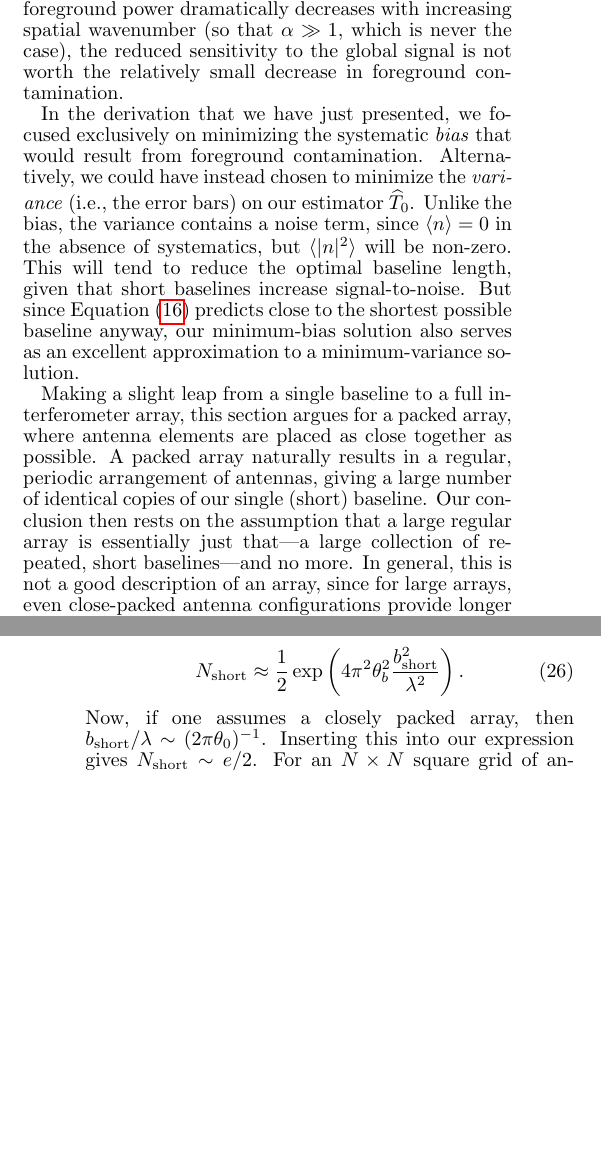
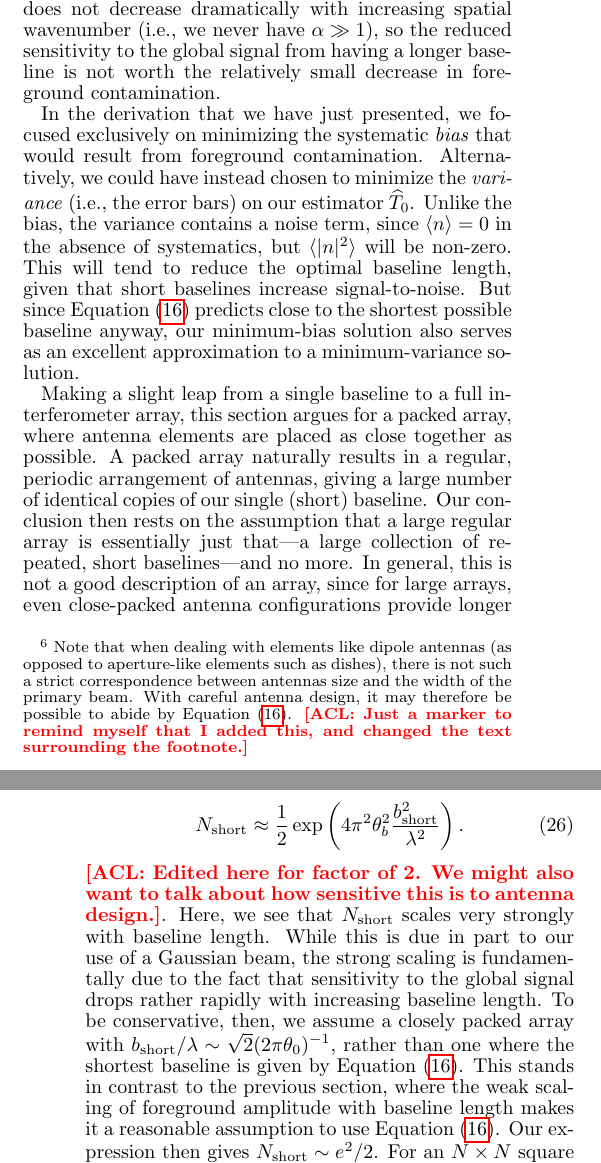
Before and after one commit to acliu/GlobalSignalInterferometerPaper, a LaTeX document (globalSigInterferometer.tex): two parts of the columns of pages 6 and 10 of 22, joined at a grey line, cut so that both start at the same text, the shorter picture padded with empty space. Compiled offline with pdfLaTeX.

Commit message:
Added some more revisions to do with the aperture spacing

```diff
--- a/globalSigInterferometer.tex
+++ b/globalSigInterferometer.tex
@@ -294,4 +294,3 @@ where $b \equiv | \mathbf{b} |$.  Minimizing this expression by differentiating
 \label{eq:b_opt}
 \frac{b_\textrm{opt}}{\lambda} = \frac{1}{2\pi \theta_b} \sqrt{\frac{\alpha}{2}}.
 \end{equation}
-Immediately, one recognizes the factor of $(2 \pi \theta_b)^{-1}$ as the size of the primary beam's footprint on the $uv$ plane.  As mentioned above, a primary beam's $uv$ footprint typically coincides with an antenna's physical size in wavelengths. Thus, the fact that the remaining factor of $\sqrt{\alpha / 2}$ is of order unity means that the optimal baseline consists of antennas that are placed as close together as is physically possible.  Put another way, unless foreground power dramatically decreases with increasing spatial wavenumber (so that $\alpha \gg 1$, which is never the case), the reduced sensitivity to the global signal is not worth the relatively small decrease in foreground contamination.
@@ -298,3 +300,8 @@ Immediately, one recognizes the factor of $(2 \pi \theta_b)^{-1}$ as the size of
+when dealing with elements like dipole antennas (as opposed to aperture-like elements such as dishes), there is not such a strict correspondence between antennas size and the width of the primary beam. With careful antenna design, it may therefore be possible to abide by Equation \eqref{eq:b_opt}. \acl{Just a marker to remind myself that I added this, and changed the text surrounding the footnote.}} we cannot in fact
+achieve the optimal baseline length suggested by Equation \eqref{eq:b_opt}. However, we can
+come close to this by placing the antennas as close together as is physically possible. Essentially, our
+optimization suggests such a compact configuration because the foreground power does not decrease
+dramatically with increasing spatial wavenumber (i.e., we never have $\alpha \gg 1$), so the reduced sensitivity to the global signal from having a longer baseline is not worth the relatively small decrease in foreground contamination.
 
 In the derivation that we have just presented, we focused exclusively on minimizing the systematic \emph{bias} that would result from foreground contamination.  Alternatively, we could have instead chosen to minimize the \emph{variance} (i.e., the error bars) on our estimator $\widehat{T}_0$.  Unlike the bias, the variance contains a noise term, since $\langle n \rangle = 0$ in the absence of systematics, but $\langle |n|^2 \rangle$ will be non-zero.  This will tend to reduce the optimal baseline length, given that short baselines increase signal-to-noise.  But since Equation \eqref{eq:b_opt} predicts close to the shortest possible baseline anyway, our minimum-bias solution also serves as an excellent approximation to a minimum-variance solution.
 
@@ -404,7 +413,11 @@ For Gaussian beams, we obtain
 \begin{equation}
 N_\textrm{short} \approx \frac{1}{2} \exp \left( 4 \pi^2 \theta_b^2 \frac{b_\textrm{short}^2}{\lambda^2} \right).
 \end{equation}
-Now, if one assumes a closely packed array, then $b_\textrm{short}/ \lambda \sim (2\pi \theta_0)^{-1}$. Inserting this into our expression gives $N_\textrm{short} \sim e / 2$. For an $N \times N$ square grid of antennas, there are $N_\textrm{short} = 2(N-1)^2$ shortest baselines formed by adjacent antenna pairs (half of which are in one direction, while the other half are perpendicular). Solving for $N$ then gives $1 + \sqrt{e/4} \approx 1.8$, and therefore even a small array (say, $2\times 2$ or $3\times 3$) will allow an interferometric measurement to more than make up for the loss of sensitivity to the global signal from discarding auto-correlations.
+\acl{Edited here for factor of 2. We might also want to talk about how sensitive this is to antenna design.}. Here, we see that $N_\textrm{short}$ scales very strongly with baseline length. While this is due
+in part to our use of a Gaussian beam, the strong scaling is fundamentally due to the fact that
+sensitivity to the global signal drops rather rapidly with increasing baseline length. To be conservative, then, we assume a closely packed array with $b_\textrm{short}/ \lambda \sim \sqrt{2} (2\pi \theta_0)^{-1}$, rather than one where the shortest baseline is given by Equation \eqref{eq:b_opt}. This stands in contrast
+to the previous section, where the weak scaling of foreground amplitude with baseline length
+makes it a reasonable assumption to use Equation \eqref{eq:b_opt}. Our expression then gives $N_\textrm{short} \sim e^2 / 2$. For an $N \times N$ square grid of antennas, there are $N_\textrm{short} = 2(N-1)^2$ shortest baselines formed by adjacent antenna pairs (half of which are in one direction, while the other half are perpendicular). Solving for $N$ then gives $1 + e/2 \approx 2.4$, and therefore even a small array (say, $3\times 3$) will allow an interferometric measurement to more than make up for the loss of sensitivity to the global signal from discarding auto-correlations.
 %
 %\acl{Comment on generalizing this, as well as on how redundancy is not a requirement} \mep{I was just wondering about that -- isn't the redundancy necessary for systematic noise reduction?} \mep{Cool calculation. I really like this section.}
 
```
Also changed, not shown: globalSigInterferometer.tex (11 more changed lines).
